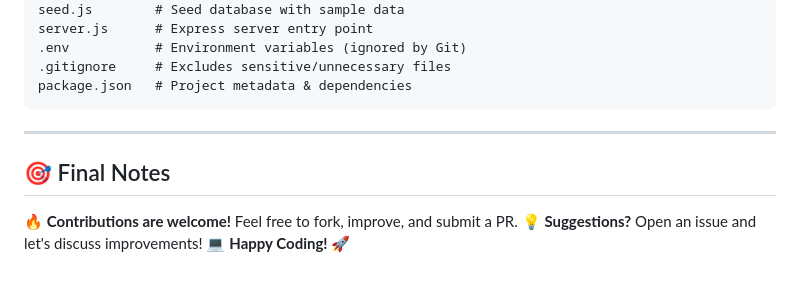
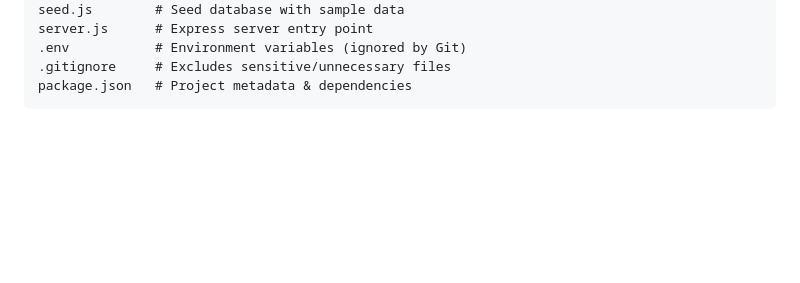
Before and after one commit to chai-enjoyer/online-library, a Markdown page: README.md, the part around the change. Rendered like a GitHub page; blank space fills up the shorter version.

Commit message:
Small enhancements in README.md

````diff
--- a/README.md
+++ b/README.md
@@ -194,10 +194,3 @@ server.js      # Express server entry point
 .gitignore     # Excludes sensitive/unnecessary files
 package.json   # Project metadata & dependencies
 ```
-
----
-
-## 🎯 Final Notes
-🔥 **Contributions are welcome!** Feel free to fork, improve, and submit a PR.
-💡 **Suggestions?** Open an issue and let's discuss improvements!
-💻 **Happy Coding!** 🚀
````
